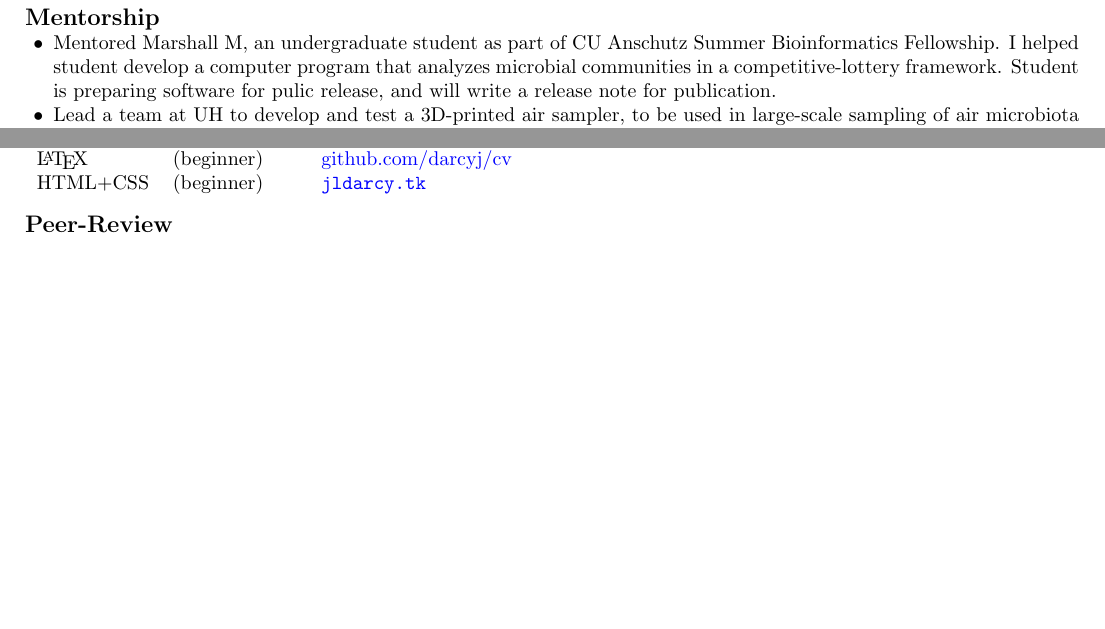
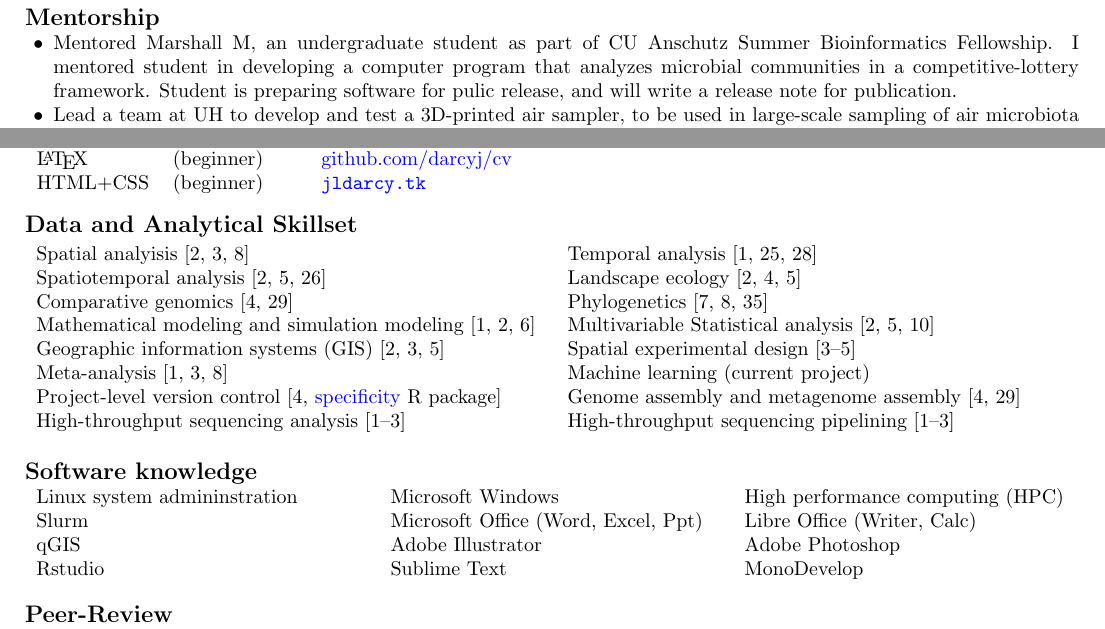
Before and after one commit to darcyj/cv, a LaTeX CV (jld_cv.tex): two parts of pages 4 and 5 of 5, joined at a grey line, cut so that both start at the same text, the shorter picture padded with empty space. Compiled offline with pdfLaTeX.

Commit message:
13dec2019

```diff
--- a/jld_cv.tex
+++ b/jld_cv.tex
@@ -21,7 +21,7 @@
     colorlinks   = true, %Colours links instead of ugly boxes
     urlcolor     = blue, %Colour for external hyperlinks
     linkcolor    = blue, %Colour of internal links
-    citecolor    = red %Colour of citations
+    citecolor    = black %Colour of citations
   }
   \usepackage[backend=biber, style=numeric-comp, maxbibnames=99, sorting=none, firstinits, terseinits]{biblatex}
   \renewbibmacro{in:}{} % removes "in:" before journal names
@@ -146,7 +146,7 @@
 \vspace{3mm}\filbreak
 {\large  \textbf{Mentorship}}
 \begin{itemize}[noitemsep,topsep=0pt, leftmargin=5mm]
-  \item Mentored Marshall M, an undergraduate student as part of CU Anschutz Summer Bioinformatics Fellowship. I helped student develop a computer program that analyzes microbial communities in a competitive-lottery framework. Student is preparing software for pulic release, and will write a release note for publication.
+  \item Mentored Marshall M, an undergraduate student as part of CU Anschutz Summer Bioinformatics Fellowship. I mentored student in developing a computer program that analyzes microbial communities in a competitive-lottery framework. Student is preparing software for pulic release, and will write a release note for publication.
   \item Lead a team at UH to develop and test a 3D-printed air sampler, to be used in large-scale sampling of air microbiota on the Hawaiian Islands. Team included 2 PhD students and 3 undergrads.
   \item Advised Solon A’s honors thesis project in 2016. Student used Illumina sequencing to compare microbial communities from multiple sites in the Chilean Atacama Desert, and this work is now published in Microbial Ecology (C17). Student was awarded summa cum laude.
   \item Advised Weibern C’s honors thesis project in 2015. Student sequenced genomes of 8 Janthinobacterium strains and constructed a robust phylogeny of the species. Student was awarded magna cum laude.
@@ -204,6 +204,53 @@ Also wrote weekly quizzes and gave recitation. Two-hour periods with 18 students
 \end{tabular}
 \vspace{3mm}
 
+{\large  \textbf{Data and Analytical Skillset}}
+
+  \begin{adjustwidth}{2mm}{}\begin{multicols}{2}
+    % column 1:
+    Spatial analyisis \cite{Darcy2018a,Darcy2011a,Darcy640029}\\
+    Spatiotemporal analysis \cite{Darcy640029,Darcy2017,Nemergut2016}\\
+    Comparative genomics \cite{Darcy2018,Lynch2014}\\
+    Mathematical modeling and simulation modeling \cite{Darcy685644,Darcy640029, Darcy2016}\\
+    Geographic information systems (GIS) \cite{Darcy640029,Darcy2018a,Darcy2017}\\
+    Meta-analysis \cite{Darcy685644,Darcy2018a,Darcy2011a}\\
+    Project-level version control \cite[\href{https://github.com/darcyj/specificity}{specificity} R package]{Darcy2018}\\
+    High-throughput sequencing analysis \cite{Darcy685644,Darcy640029,Darcy2018a}\\
+
+    % column 2:
+    Temporal analysis \cite{Darcy685644,Knelman2014,Kennedy2016}\\
+    Landscape ecology \cite{Darcy640029,Darcy2018,Darcy2017}\\
+    Phylogenetics \cite{Darcy2011a,Schmidt2015a,Naff2013}\\
+    Multivariable Statistical analysis \cite{Darcy640029,Darcy2017,Gendron2019}\\
+    Spatial experimental design \cite{Darcy2018a,Darcy2017,Darcy2018}\\
+    Machine learning (current project)\\
+    Genome assembly and metagenome assembly \cite{Darcy2018,Lynch2014}\\
+    High-throughput sequencing pipelining \cite{Darcy685644,Darcy640029,Darcy2018a}
+
+  \end{multicols}\end{adjustwidth}
+
+{\large  \textbf{Software knowledge}}
+  \begin{adjustwidth}{2mm}{}\begin{multicols}{3}
+    % column 1:
+    Linux system admininstration\\
+    Slurm\\
+    qGIS\\
+    Rstudio\\
+
+    % column 2:
+    Microsoft Windows\\
+    Microsoft Office (Word, Excel, Ppt)\\
+    Adobe Illustrator\\
+    Sublime Text\\
+
+    % column 3:
+    High performance computing (HPC)\\
+    Libre Office (Writer, Calc)\\
+    Adobe Photoshop\\
+    MonoDevelop\\
+  \end{multicols}\end{adjustwidth}
+
+
 {\large  \textbf{Peer-Review}}\\
 Journals I've peer-reviewed for are listed on my \href{https://publons.com/researcher/1262170/john-l-darcy/peer-review/}{Publons} profile (slow to update).
 \\\begin{tabular}{l l l}
```
Also changed, not shown: jld_cv.pdf, 7 other files.
